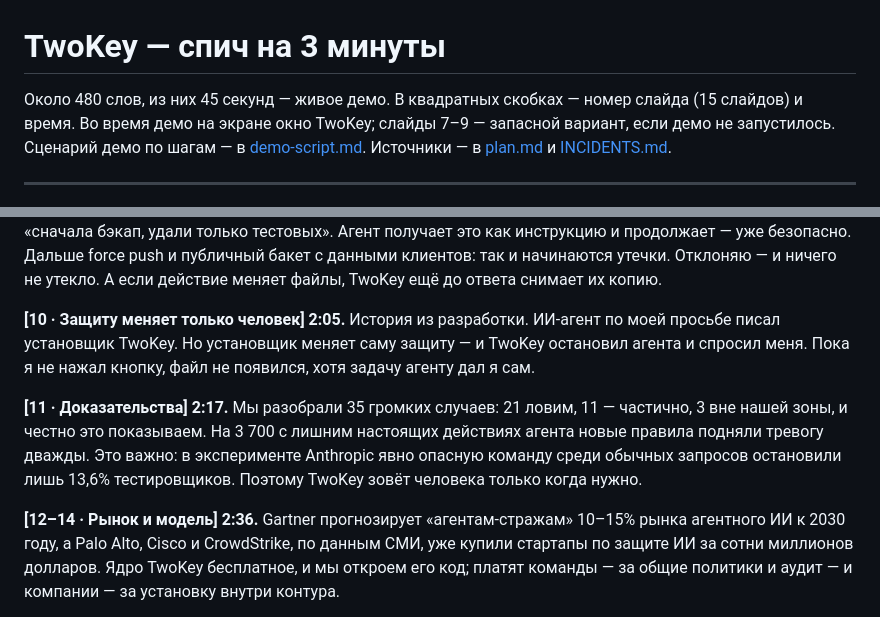
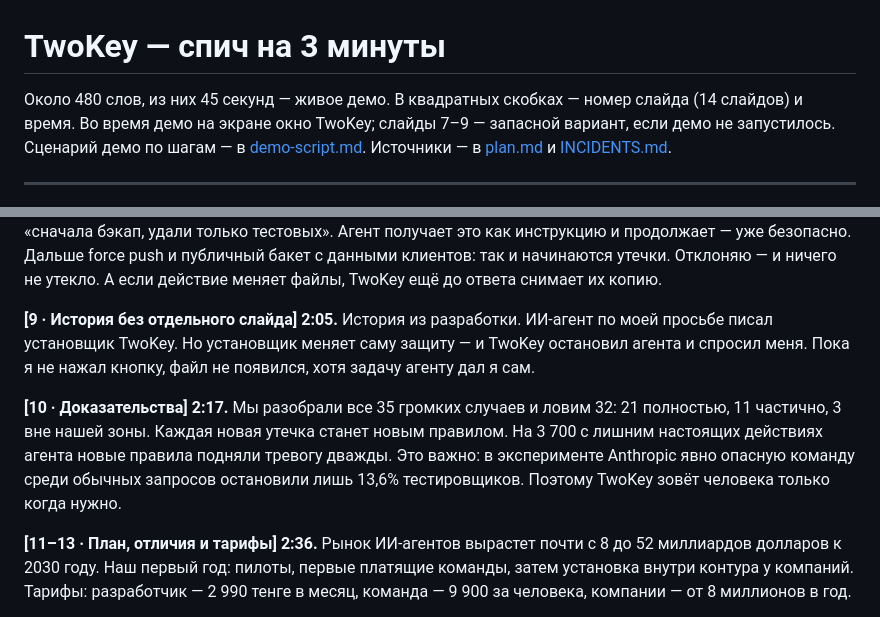
Before and after one commit to Msuprune/twokey, a Markdown page: pitch/speech.md, 2 parts joined by grey strips. GitHub-like rendering.

```diff
--- a/pitch/speech.md
+++ b/pitch/speech.md
@@ -1,6 +1,6 @@
 # TwoKey — спич на 3 минуты
 
-Около 480 слов, из них 45 секунд — живое демо. В квадратных скобках — номер слайда (15 слайдов) и время.
+Около 480 слов, из них 45 секунд — живое демо. В квадратных скобках — номер слайда (14 слайдов) и время.
 Во время демо на экране окно TwoKey; слайды 7–9 — запасной вариант, если демо не запустилось.
 Сценарий демо по шагам — в [demo-script.md](demo-script.md). Источники — в [plan.md](plan.md) и [INCIDENTS.md](../docs/INCIDENTS.md).
 
@@ -32,16 +32,16 @@
 как инструкцию и продолжает — уже безопасно. Дальше force push и публичный бакет с данными клиентов: так и начинаются
 утечки. Отклоняю — и ничего не утекло. А если действие меняет файлы, TwoKey ещё до ответа снимает их копию.
 
-**[10 · Защиту меняет только человек] 2:05.** История из разработки. ИИ-агент по моей просьбе писал установщик TwoKey.
+**[9 · История без отдельного слайда] 2:05.** История из разработки. ИИ-агент по моей просьбе писал установщик TwoKey.
 Но установщик меняет саму защиту — и TwoKey остановил агента и спросил меня. Пока я не нажал кнопку, файл не появился,
 хотя задачу агенту дал я сам.
 
-**[11 · Доказательства] 2:17.** Мы разобрали 35 громких случаев: 21 ловим, 11 — частично, 3 вне нашей зоны, и честно это
-показываем. На 3 700 с лишним настоящих действиях агента новые правила подняли тревогу дважды. Это важно: в эксперименте Anthropic
+**[10 · Доказательства] 2:17.** Мы разобрали все 35 громких случаев и ловим 32: 21 полностью, 11 частично, 3 вне нашей зоны.
+Каждая новая утечка станет новым правилом. На 3 700 с лишним настоящих действиях агента новые правила подняли тревогу дважды. Это важно: в эксперименте Anthropic
 явно опасную команду среди обычных запросов остановили лишь 13,6% тестировщиков. Поэтому TwoKey зовёт человека только
 когда нужно.
 
-**[12–14 · Рынок и модель] 2:36.** Gartner прогнозирует «агентам-стражам» 10–15% рынка агентного ИИ к 2030 году, а Palo Alto,
-Cisco и CrowdStrike, по данным СМИ, уже купили стартапы по защите ИИ за сотни миллионов долларов. Ядро TwoKey бесплатное,
-и мы откроем его код; платят команды — за общие политики и аудит — и компании — за установку внутри контура.
+**[11–13 · План, отличия и тарифы] 2:36.** Рынок ИИ-агентов вырастет почти с 8 до 52 миллиардов долларов к 2030 году.
+Наш первый год: пилоты, первые платящие команды, затем установка внутри контура у компаний. Тарифы: разработчик —
+2 990 тенге в месяц, команда — 9 900 за человека, компании — от 8 миллионов в год.
 
```
Also changed, not shown: other parts of pitch/speech.md (+1 -1 lines), pitch/demo-script.md (+1 -1 lines), pitch/plan.md (+7 -7 lines), pitch/images/roadmap.png.
